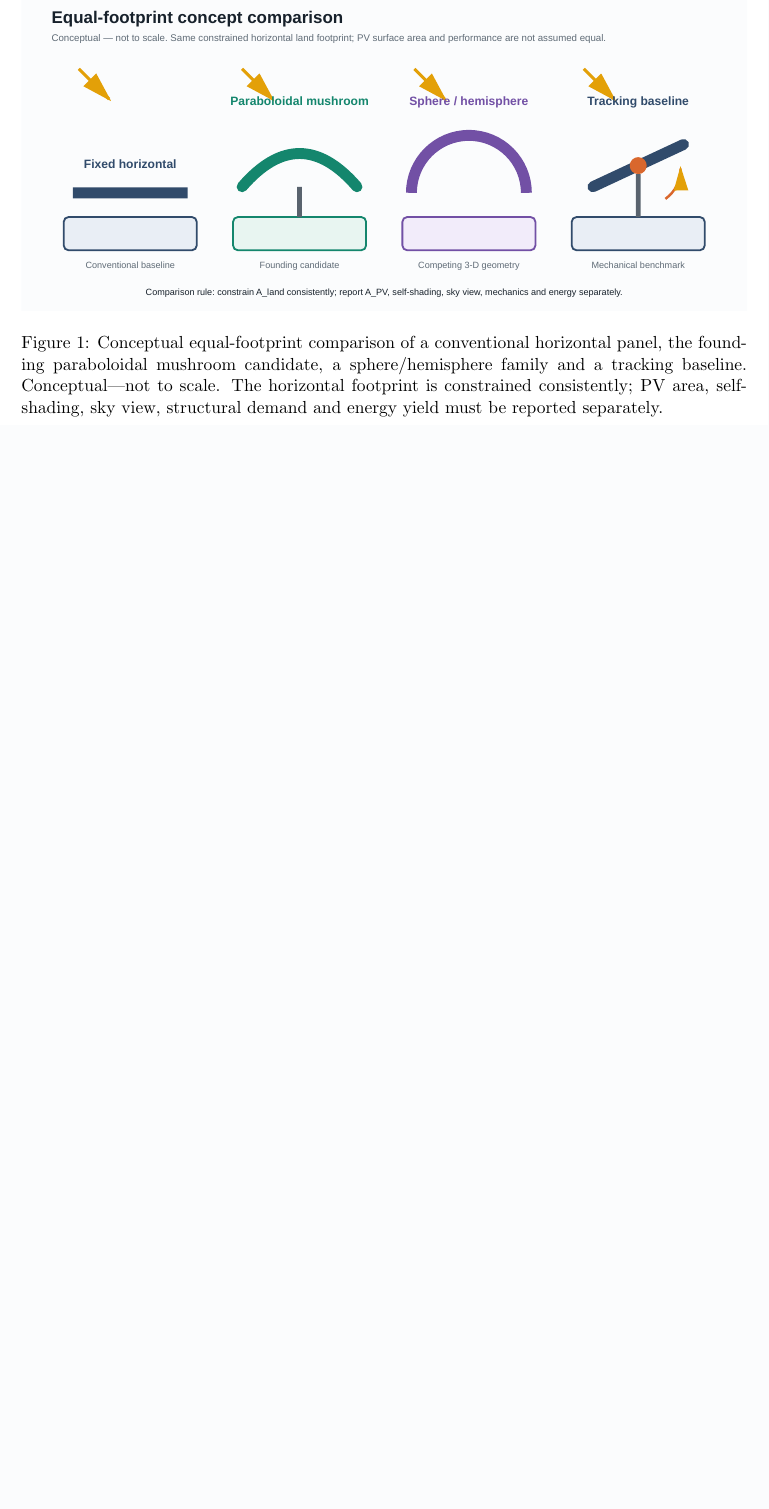
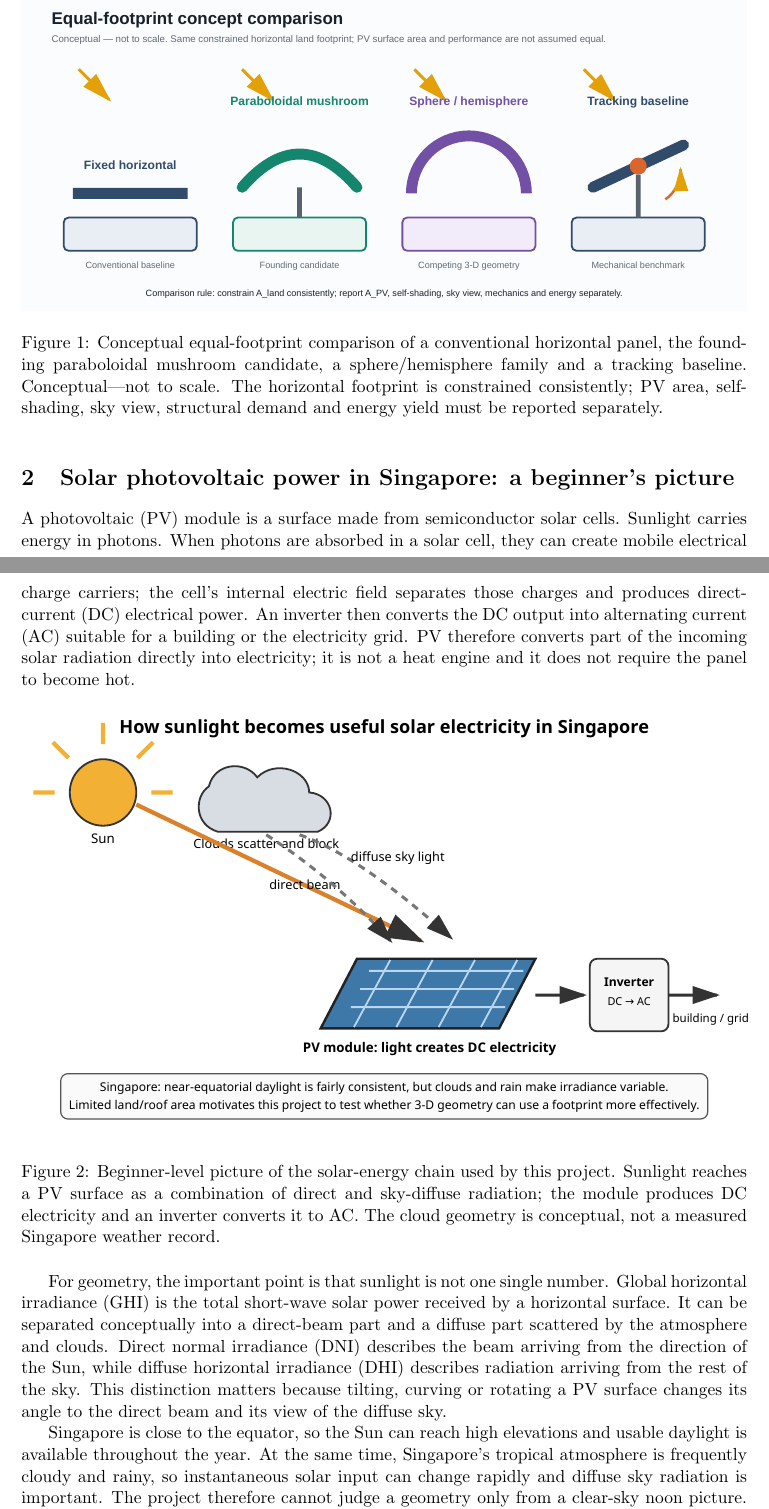
Before and after one commit to weewzr/Implementation-of-mushroom-head-solar-technology-in-Singapore-, a LaTeX paper (report/project_technical_report.tex): part of page 1 of 12 before the commit and two parts of pages 1 and 2 of 13 after it, the two joined at a grey line, cut so that both start at the same text, the shorter picture padded with empty space. Compiled offline with pdfLaTeX.

Commit message:
Add beginner Singapore solar PV explanation and diagram

```diff
--- a/report/project_technical_report.tex
+++ b/report/project_technical_report.tex
@@ -30,3 +30,17 @@ The originating question is whether a mushroom-head, spherical or other three-di
 \caption{Conceptual equal-footprint comparison of a conventional horizontal panel, the founding paraboloidal mushroom candidate, a sphere/hemisphere family and a tracking baseline. Conceptual---not to scale. The horizontal footprint is constrained consistently; PV area, self-shading, sky view, structural demand and energy yield must be reported separately.}
 \label{fig:equal-footprint}
 \end{figure}
+
+\section{Solar photovoltaic power in Singapore: a beginner's picture}
+A photovoltaic (PV) module is a surface made from semiconductor solar cells. Sunlight carries energy in photons. When photons are absorbed in a solar cell, they can create mobile electrical charge carriers; the cell's internal electric field separates those charges and produces direct-current (DC) electrical power. An inverter then converts the DC output into alternating current (AC) suitable for a building or the electricity grid. PV therefore converts part of the incoming solar radiation directly into electricity; it is not a heat engine and it does not require the panel to become hot.
+
+\begin{figure}[htbp]
+\centering
+\includesvg[width=\textwidth]{../figures/how_solar_pv_works_singapore}
+\caption{Beginner-level picture of the solar-energy chain used by this project. Sunlight reaches a PV surface as a combination of direct and sky-diffuse radiation; the module produces DC electricity and an inverter converts it to AC. The cloud geometry is conceptual, not a measured Singapore weather record.}
+\label{fig:solar-pv-beginner}
+\end{figure}
+
+For geometry, the important point is that sunlight is not one single number. Global horizontal irradiance (GHI) is the total short-wave solar power received by a horizontal surface. It can be separated conceptually into a direct-beam part and a diffuse part scattered by the atmosphere and clouds. Direct normal irradiance (DNI) describes the beam arriving from the direction of the Sun, while diffuse horizontal irradiance (DHI) describes radiation arriving from the rest of the sky. This distinction matters because tilting, curving or rotating a PV surface changes its angle to the direct beam and its view of the diffuse sky.
+
+Singapore is close to the equator, so the Sun can reach high elevations and usable daylight is available throughout the year. At the same time, Singapore's tropical atmosphere is frequently cloudy and rainy, so instantaneous solar input can change rapidly and diffuse sky radiation is important. The project therefore cannot judge a geometry only from a clear-sky noon picture. A fair annual comparison eventually needs time-resolved Singapore irradiance and weather, including the direct/diffuse split, together with shading and temperature effects.
@@ -33,3 +53,6 @@ The originating question is whether a mushroom-head, spherical or other three-di
+\label{eq:beginner-energy-chain}
+\end{equation}
+The following sections turn each phrase into explicit geometry and physics. Solar position determines where the direct beam comes from; facet normals determine whether a surface faces it; visibility and self-shading determine whether the light reaches the surface; diffuse-sky models account for the rest of the sky; temperature and electrical models convert received irradiance to electricity; and mechanical models account for the cost and feasibility of moving structures.
 
 \section{Coordinate and sign conventions}
 The canonical local frame is right-handed East--North--Up (ENU): \(+x\) east, \(+y\) north and \(+z\) vertically upward. A position vector is
```
Also changed, not shown: report/project_technical_report.tex (6 more changed lines).
